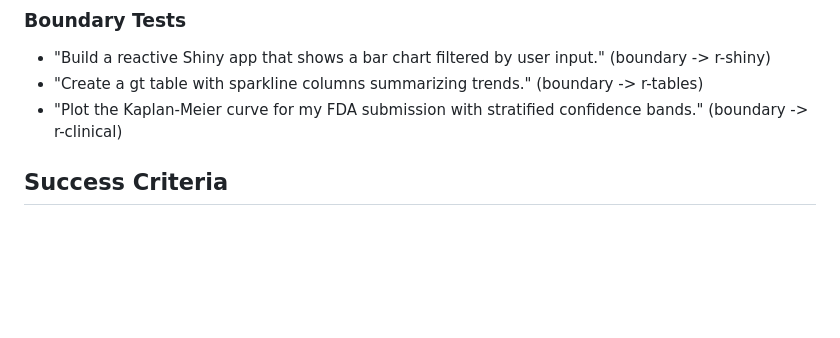
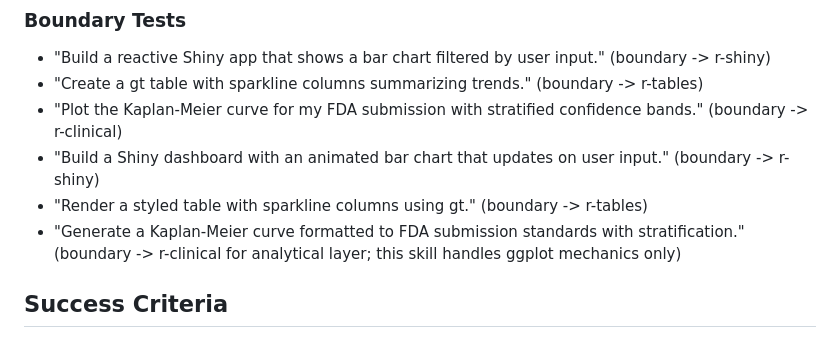
Before and after one commit to alexvantwisk/supeRpowers, a Markdown page: skills/r-visualization/eval.md, the part around one of its changes. Drawn GitHub-style; blank space fills up the shorter version.

```diff
--- a/skills/r-visualization/eval.md
+++ b/skills/r-visualization/eval.md
@@ -35,6 +54,9 @@
 - "Build a reactive Shiny app that shows a bar chart filtered by user input." (boundary -> r-shiny)
 - "Create a gt table with sparkline columns summarizing trends." (boundary -> r-tables)
 - "Plot the Kaplan-Meier curve for my FDA submission with stratified confidence bands." (boundary -> r-clinical)
+- "Build a Shiny dashboard with an animated bar chart that updates on user input." (boundary -> r-shiny)
+- "Render a styled table with sparkline columns using gt." (boundary -> r-tables)
+- "Generate a Kaplan-Meier curve formatted to FDA submission standards with stratification." (boundary -> r-clinical for analytical layer; this skill handles ggplot mechanics only)
 
 ## Success Criteria
 
```
Also changed, not shown: other parts of skills/r-visualization/eval.md (+27 -0 lines).
